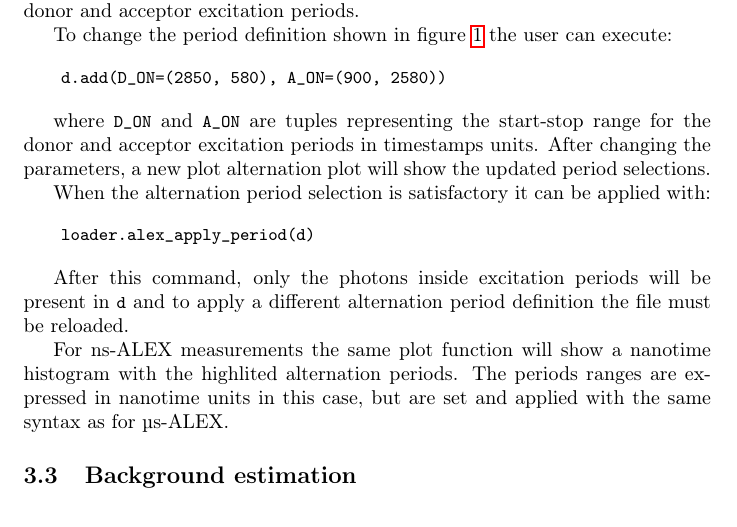
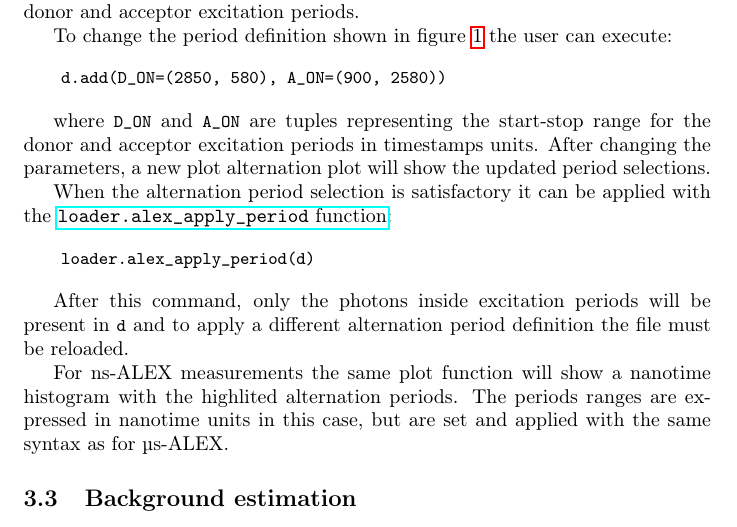
Before and after one commit to tritemio/fretbursts_paper, a LaTeX paper (main.tex, which reads dataload.tex): part of page 8 of 17, cut so that both start at the same text. Compiled offline with pdfLaTeX.

Commit message:
edited dataload.tex

```diff
--- a/dataload.tex
+++ b/dataload.tex
@@ -88,7 +88,8 @@ in timestamps units. After changing the parameters, a new plot
 alternation plot will show the updated period selections.
 
 When the alternation period selection is satisfactory it can
-be applied with:
+be applied with the
+\href{http://fretbursts.readthedocs.org/en/latest/loader.html#fretbursts.loader.alex_apply_period}{\texttt{loader.alex\_apply\_period} function}:
 
 \begin{verbatim}
     loader.alex_apply_period(d)
```
